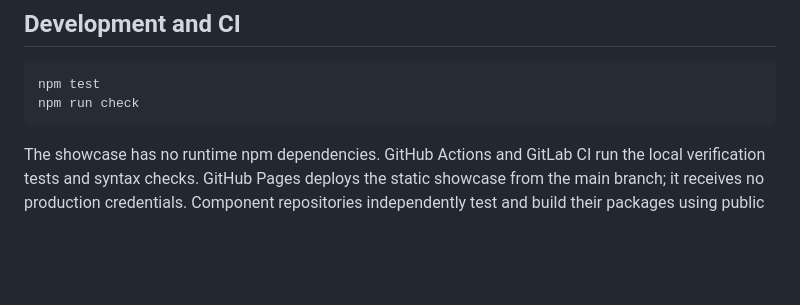
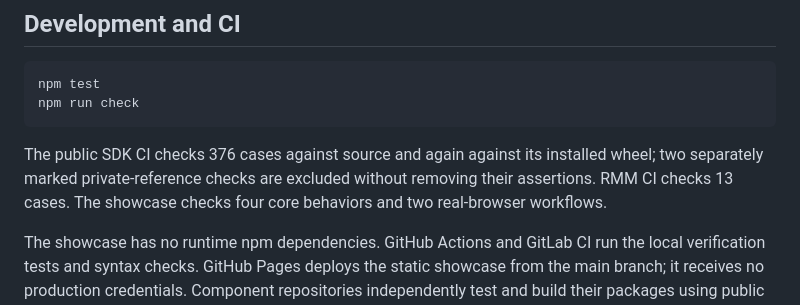
Before and after one commit to iamdrewfortini/diatonic-os, a Markdown page: README.md, the part around the change. Rendered like a GitHub page; blank space fills up the shorter version.

Commit message:
Pin verified public components and preserve browser showcase evidence

````diff
--- a/README.md
+++ b/README.md
@@ -80,6 +80,8 @@ npm test
 npm run check
 ```
 
+The public SDK CI checks 376 cases against source and again against its installed wheel; two separately marked private-reference checks are excluded without removing their assertions. RMM CI checks 13 cases. The showcase checks four core behaviors and two real-browser workflows.
+
 The showcase has no runtime npm dependencies. GitHub Actions and GitLab CI run the local verification tests and syntax checks. GitHub Pages deploys the static showcase from the main branch; it receives no production credentials. Component repositories independently test and build their packages using public dependency sources.
 
 ## Ownership
````
Also changed, not shown: docs/DEMO.md (+4 -0 lines), docs/showcase.png (added).
